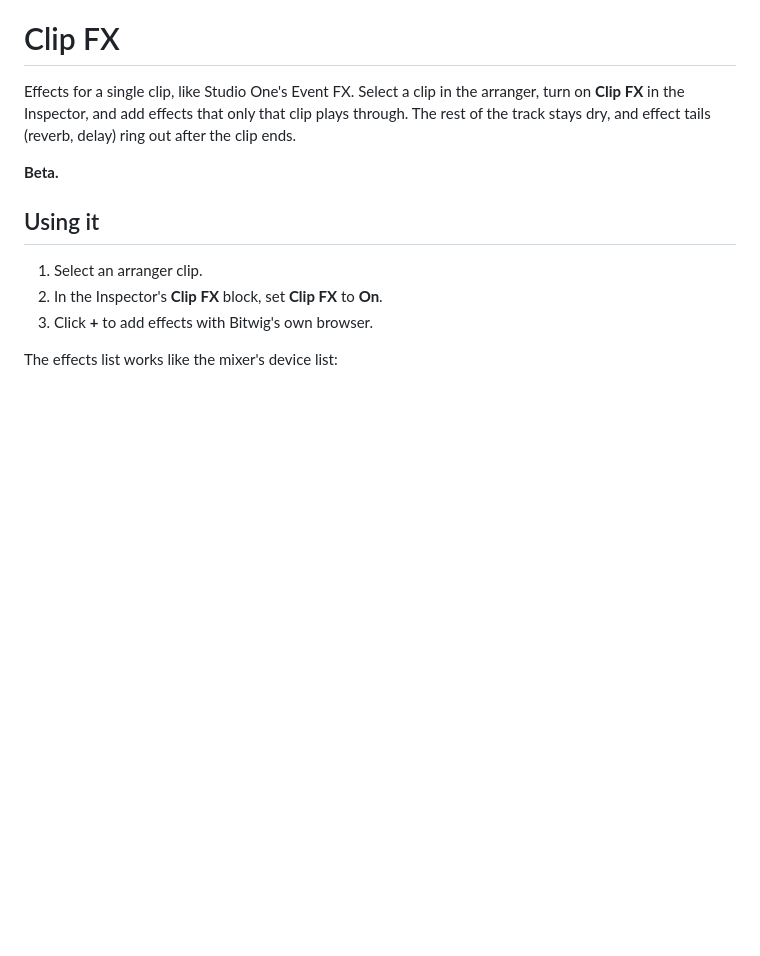
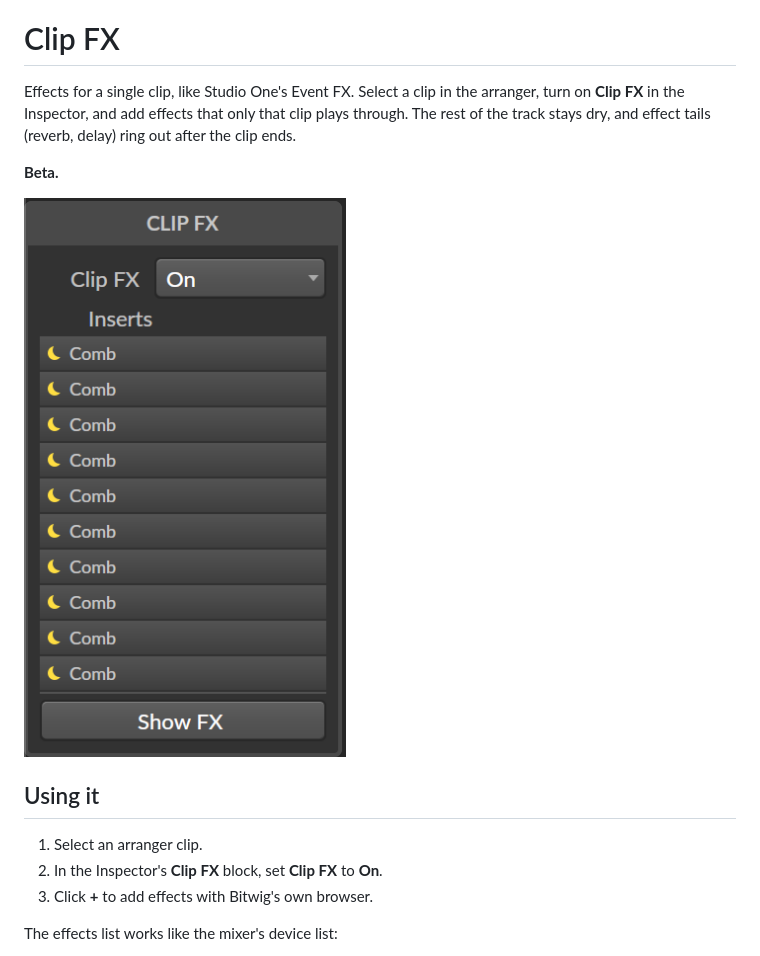
Before and after one commit to cimmmusic/bitwig-mods, a Markdown page: clip-fx/README.md, the part around the change. Drawn GitHub-style; pictures changed too: clip-fx/inspector.png (added); blank space fills up the shorter version.

Commit message:
Clip FX README: Inspector screenshot
Co-Authored-By: Claude Opus 5.5 <noreply@anthropic.com>

```diff
--- a/clip-fx/README.md
+++ b/clip-fx/README.md
@@ -3,6 +3,8 @@
 Effects for a single clip, like Studio One's Event FX. Select a clip in the arranger, turn on **Clip FX** in the Inspector, and add effects that only that clip plays through. The rest of the track stays dry, and effect tails (reverb, delay) ring out after the clip ends.
 
 **Beta.**
+
+<img src="inspector.png" alt="The Clip FX block in the Inspector: Clip FX On, a list of effects, and Show FX" width="326">
 
 ## Using it
 
```
